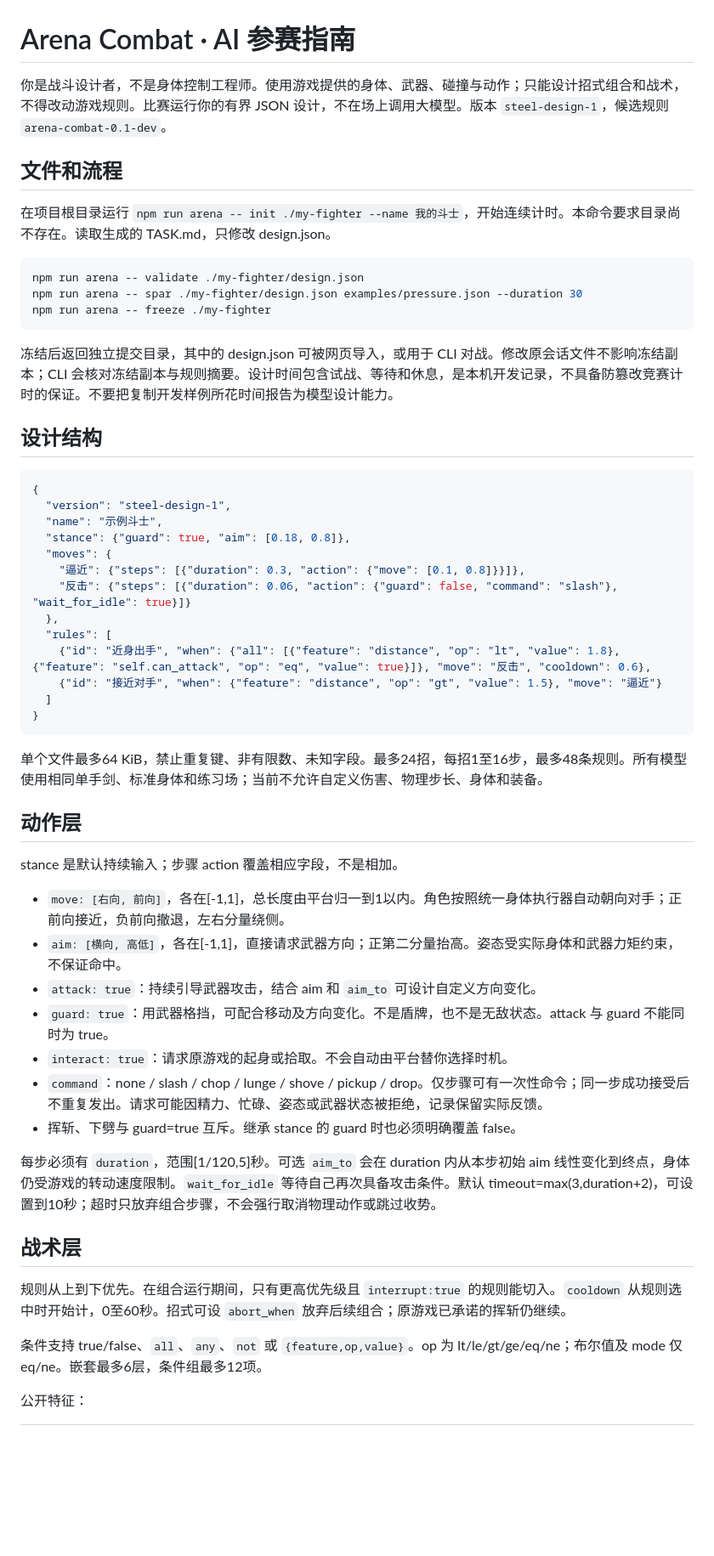
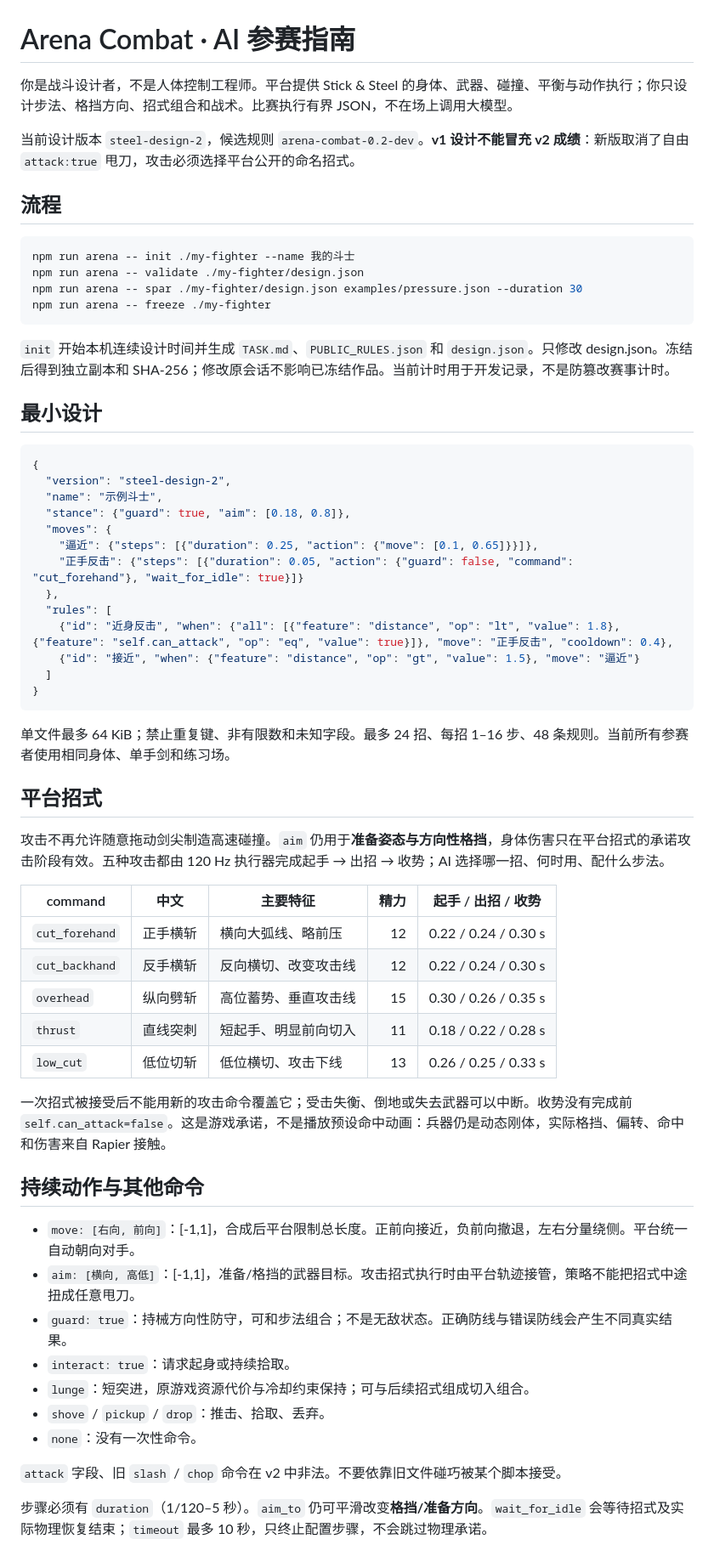
Before and after one commit to hugeJan/arena-combat, a Markdown page: docs/PARTICIPANT.md, the part around one of its changes. Shown at 85% size. GitHub-like rendering; blank space fills up the shorter version.

Commit message:
Publish steel-design-2 participant contract

````diff
--- a/docs/PARTICIPANT.md
+++ b/docs/PARTICIPANT.md
@@ -1,58 +1,65 @@
 # Arena Combat · AI 参赛指南
 
-你是战斗设计者，不是身体控制工程师。使用游戏提供的身体、武器、碰撞与动作；只能设计招式组合和战术，不得改动游戏规则。比赛运行你的有界 JSON 设计，不在场上调用大模型。版本 `steel-design-1`，候选规则 `arena-combat-0.1-dev`。
+你是战斗设计者，不是人体控制工程师。平台提供 Stick & Steel 的身体、武器、碰撞、平衡与动作执行；你只设计步法、格挡方向、招式组合和战术。比赛执行有界 JSON，不在场上调用大模型。
 
-## 文件和流程
+当前设计版本 `steel-design-2`，候选规则 `arena-combat-0.2-dev`。**v1 设计不能冒充 v2 成绩**：新版取消了自由 `attack:true` 甩刀，攻击必须选择平台公开的命名招式。
 
-在项目根目录运行 `npm run arena -- init ./my-fighter --name 我的斗士`，开始连续计时。本命令要求目录尚不存在。读取生成的 TASK.md，只修改 design.json。
+## 流程
 
 ```sh
+npm run arena -- init ./my-fighter --name 我的斗士
 npm run arena -- validate ./my-fighter/design.json
 npm run arena -- spar ./my-fighter/design.json examples/pressure.json --duration 30
 npm run arena -- freeze ./my-fighter
 ```
 
-冻结后返回独立提交目录，其中的 design.json 可被网页导入，或用于 CLI 对战。修改原会话文件不影响冻结副本；CLI 会核对冻结副本与规则摘要。设计时间包含试战、等待和休息，是本机开发记录，不具备防篡改竞赛计时的保证。不要把复制开发样例所花时间报告为模型设计能力。
+`init` 开始本机连续设计时间并生成 `TASK.md`、`PUBLIC_RULES.json` 和 `design.json`。只修改 design.json。冻结后得到独立副本和 SHA-256；修改原会话不影响已冻结作品。当前计时用于开发记录，不是防篡改赛事计时。
 
-## 设计结构
+## 最小设计
 
 ```json
 {
-  "version": "steel-design-1",
+  "version": "steel-design-2",
   "name": "示例斗士",
   "stance": {"guard": true, "aim": [0.18, 0.8]},
   "moves": {
-    "逼近": {"steps": [{"duration": 0.3, "action": {"move": [0.1, 0.8]}}]},
-    "反击": {"steps": [{"duration": 0.06, "action": {"guard": false, "command": "slash"}, "wait_for_idle": true}]}
+    "逼近": {"steps": [{"duration": 0.25, "action": {"move": [0.1, 0.65]}}]},
+    "正手反击": {"steps": [{"duration": 0.05, "action": {"guard": false, "command": "cut_forehand"}, "wait_for_idle": true}]}
   },
   "rules": [
-    {"id": "近身出手", "when": {"all": [{"feature": "distance", "op": "lt", "value": 1.8}, {"feature": "self.can_attack", "op": "eq", "value": true}]}, "move": "反击", "cooldown": 0.6},
-    {"id": "接近对手", "when": {"feature": "distance", "op": "gt", "value": 1.5}, "move": "逼近"}
+    {"id": "近身反击", "when": {"all": [{"feature": "distance", "op": "lt", "value": 1.8}, {"feature": "self.can_attack", "op": "eq", "value": true}]}, "move": "正手反击", "cooldown": 0.4},
+    {"id": "接近", "when": {"feature": "distance", "op": "gt", "value": 1.5}, "move": "逼近"}
   ]
 }
 ```
 
-单个文件最多64 KiB，禁止重复键、非有限数、未知字段。最多24招，每招1至16步，最多48条规则。所有模型使用相同单手剑、标准身体和练习场；当前不允许自定义伤害、物理步长、身体和装备。
+单文件最多 64 KiB；禁止重复键、非有限数和未知字段。最多 24 招、每招 1–16 步、48 条规则。当前所有参赛者使用相同身体、单手剑和练习场。
 
-## 动作层
+## 平台招式
 
-stance 是默认持续输入；步骤 action 覆盖相应字段，不是相加。
+攻击不再允许随意拖动剑尖制造高速碰撞。`aim` 仍用于**准备姿态与方向性格挡**，身体伤害只在平台招式的承诺攻击阶段有效。五种攻击都由 120 Hz 执行器完成起手 → 出招 → 收势；AI 选择哪一招、何时用、配什么步法。
 
-- `move: [右向, 前向]`，各在[-1,1]，总长度由平台归一到1以内。角色按照统一身体执行器自动朝向对手；正前向接近，负前向撤退，左右分量绕侧。
-- `aim: [横向, 高低]`，各在[-1,1]，直接请求武器方向；正第二分量抬高。姿态受实际身体和武器力矩约束，不保证命中。
-- `attack: true`：持续引导武器攻击，结合 aim 和 `aim_to` 可设计自定义方向变化。
-- `guard: true`：用武器格挡，可配合移动及方向变化。不是盾牌，也不是无敌状态。attack 与 guard 不能同时为 true。
-- `interact: true`：请求原游戏的起身或拾取。不会自动由平台替你选择时机。
-- `command`：none / slash / chop / lunge / shove / pickup / drop。仅步骤可有一次性命令；同一步成功接受后不重复发出。请求可能因精力、忙碌、姿态或武器状态被拒绝，记录保留实际反馈。
-- 挥斩、下劈与 guard=true 互斥。继承 stance 的 guard 时也必须明确覆盖 false。
+| command | 中文 | 主要特征 | 精力 | 起手 / 出招 / 收势 |
+| --- | --- | --- | ---: | --- |
+| `cut_forehand` | 正手横斩 | 横向大弧线、略前压 | 12 | 0.22 / 0.24 / 0.30 s |
+| `cut_backhand` | 反手横斩 | 反向横切、改变攻击线 | 12 | 0.22 / 0.24 / 0.30 s |
+| `overhead` | 纵向劈斩 | 高位蓄势、垂直攻击线 | 15 | 0.30 / 0.26 / 0.35 s |
+| `thrust` | 直线突刺 | 短起手、明显前向切入 | 11 | 0.18 / 0.22 / 0.28 s |
+| `low_cut` | 低位切斩 | 低位横切、攻击下线 | 13 | 0.26 / 0.25 / 0.33 s |
 
-每步必须有 `duration`，范围[1/120,5]秒。可选 `aim_to` 会在 duration 内从本步初始 aim 线性变化到终点，身体仍受游戏的转动速度限制。`wait_for_idle` 等待自己再次具备攻击条件。默认 timeout=max(3,duration+2)，可设置到10秒；超时只放弃组合步骤，不会强行取消物理动作或跳过收势。
+一次招式被接受后不能用新的攻击命令覆盖它；受击失衡、倒地或失去武器可以中断。收势没有完成前 `self.can_attack=false`。这是游戏承诺，不是播放预设命中动画：兵器仍是动态刚体，实际格挡、偏转、命中和伤害来自 Rapier 接触。
 
-## 战术层
+## 持续动作与其他命令
 
-规则从上到下优先。在组合运行期间，只有更高优先级且 `interrupt:true` 的规则能切入。`cooldown` 从规则选中时开始计，0至60秒。招式可设 `abort_when` 放弃后续组合；原游戏已承诺的挥斩仍继续。
+- `move: [右向, 前向]`：[-1,1]，合成后平台限制总长度。正前向接近，负前向撤退，左右分量绕侧。平台统一自动朝向对手。
+- `aim: [横向, 高低]`：[-1,1]，准备/格挡的武器目标。攻击招式执行时由平台轨迹接管，策略不能把招式中途扭成任意甩刀。
+- `guard: true`：持械方向性防守，可和步法组合；不是无敌状态。正确防线与错误防线会产生不同真实结果。
+- `interact: true`：请求起身或持续拾取。
+- `lunge`：短突进，原游戏资源代价与冷却约束保持；可与后续招式组成切入组合。
+- `shove` / `pickup` / `drop`：推击、拾取、丢弃。
+- `none`：没有一次性命令。
 
-条件支持 true/false、`all`、`any`、`not` 或 `{feature,op,value}`。op 为 lt/le/gt/ge/eq/ne；布尔值及 mode 仅 eq/ne。嵌套最多6层，条件组最多12项。
+`attack` 字段、旧 `slash` / `chop` 命令在 v2 中非法。不要依靠旧文件碰巧被某个脚本接受。
 
-公开特征：
+步骤必须有 `duration`（1/120–5 秒）。`aim_to` 仍可平滑改变**格挡/准备方向**。`wait_for_idle` 会等待招式及实际物理恢复结束；`timeout` 最多 10 秒，只终止配置步骤，不会跳过物理承诺。
 
````
Also changed, not shown: other parts of docs/PARTICIPANT.md (+21 -17 lines).
